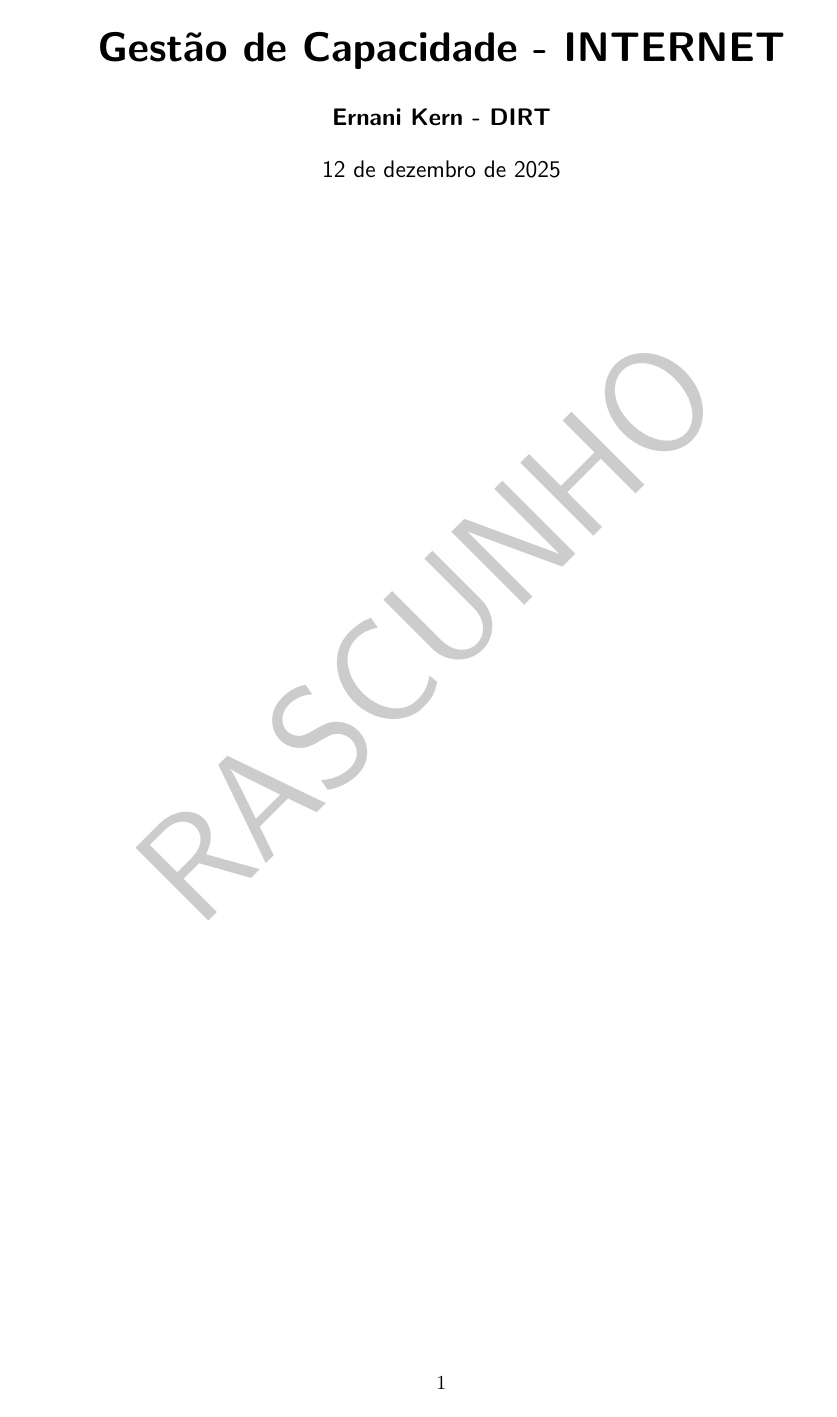
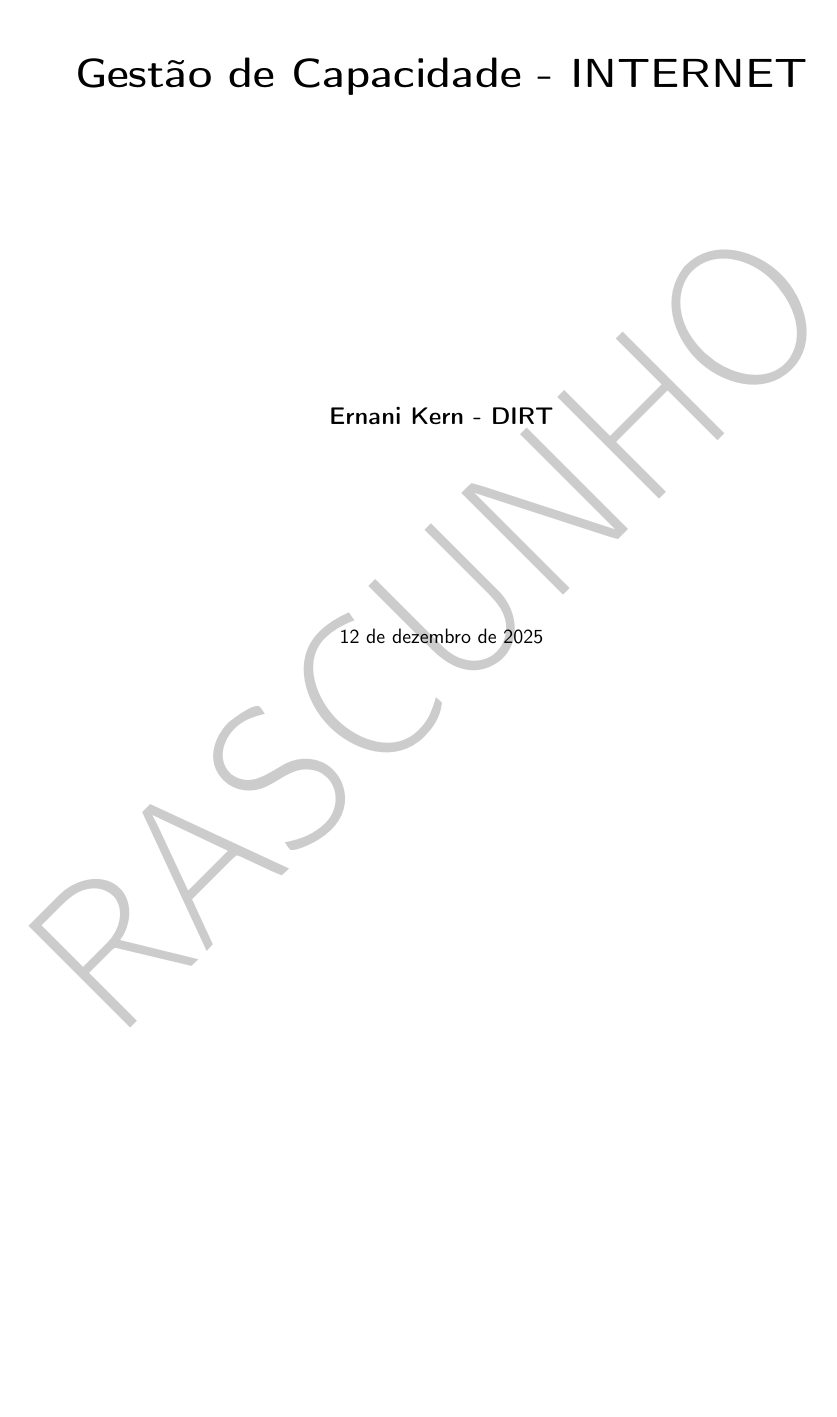
Before and after one commit to ernanikern70/LaTeX, a LaTeX document (gestão de capacidade/internet/internet main.tex): page 1 of 5. Compiled offline with pdfLaTeX.

Commit message:
gestão de capacidade

```diff
--- a/gestão de capacidade/internet/internet main.tex
+++ b/gestão de capacidade/internet/internet main.tex
@@ -9,6 +9,7 @@
 % Pacotes
 % ---
 \usepackage[utf8]{inputenc} % pacote para acentuação
+\usepackage[T1]{fontenc}
 \usepackage[brazil]{babel} % coloca os nomes em pt-br
 \usepackage{indentfirst} % aplica indentação
 \usepackage{setspace} % altera espaçamento entre linhas
@@ -22,6 +23,8 @@
 \usepackage{draftwatermark} % habilita marca dágua
 \usepackage{transparent} % transparência
 \usepackage{enumitem} % disponibiliza opções para listas
+\usepackage{tocloft}
+\usepackage{titling} % controla espaçamentos do /maketitle
 \usepackage[colorlinks=true,linkcolor=blue,urlcolor=blue,citecolor=red]{hyperref} % ver comentários abaixo
 %\usepackage[hidelinks]{hyperref} % links http - MANTER ABAIXO DOS OUTROS 'usepackage', pois pode alterar alguns comandos. - HIDELINKS evita que os títulos do sumário e notas de rodapé recebam um círculo colorido
 %\usepackage{colortbl}
@@ -35,6 +38,17 @@
 \setlength{\columnsep}{5mm} % separação entre colunas
 \setlist{itemsep=-5pt, topsep=0pt} % define espaçamento de listas globalmente
 
+% deixa todo o documento em sans serif
+\renewcommand{\familydefault}{\sfdefault}
+
+% configura espaçamentos do \maketitle
+\pretitle{\begin{center}\LARGE\bfseries}
+\posttitle{\par\vspace{5cm}\end{center}}
+\preauthor{\begin{center}\large}
+\postauthor{\par\vspace{3cm}\end{center}}
+\predate{\begin{center}\normalsize}
+\postdate{\par\end{center}}
+
 % ---
 % CORPO DO TEXTO
 % ---
```
Also changed, not shown: gestão de capacidade/internet/internet main.pdf, gestão de capacidade/internet/internet main.tex (11 more changed lines).
